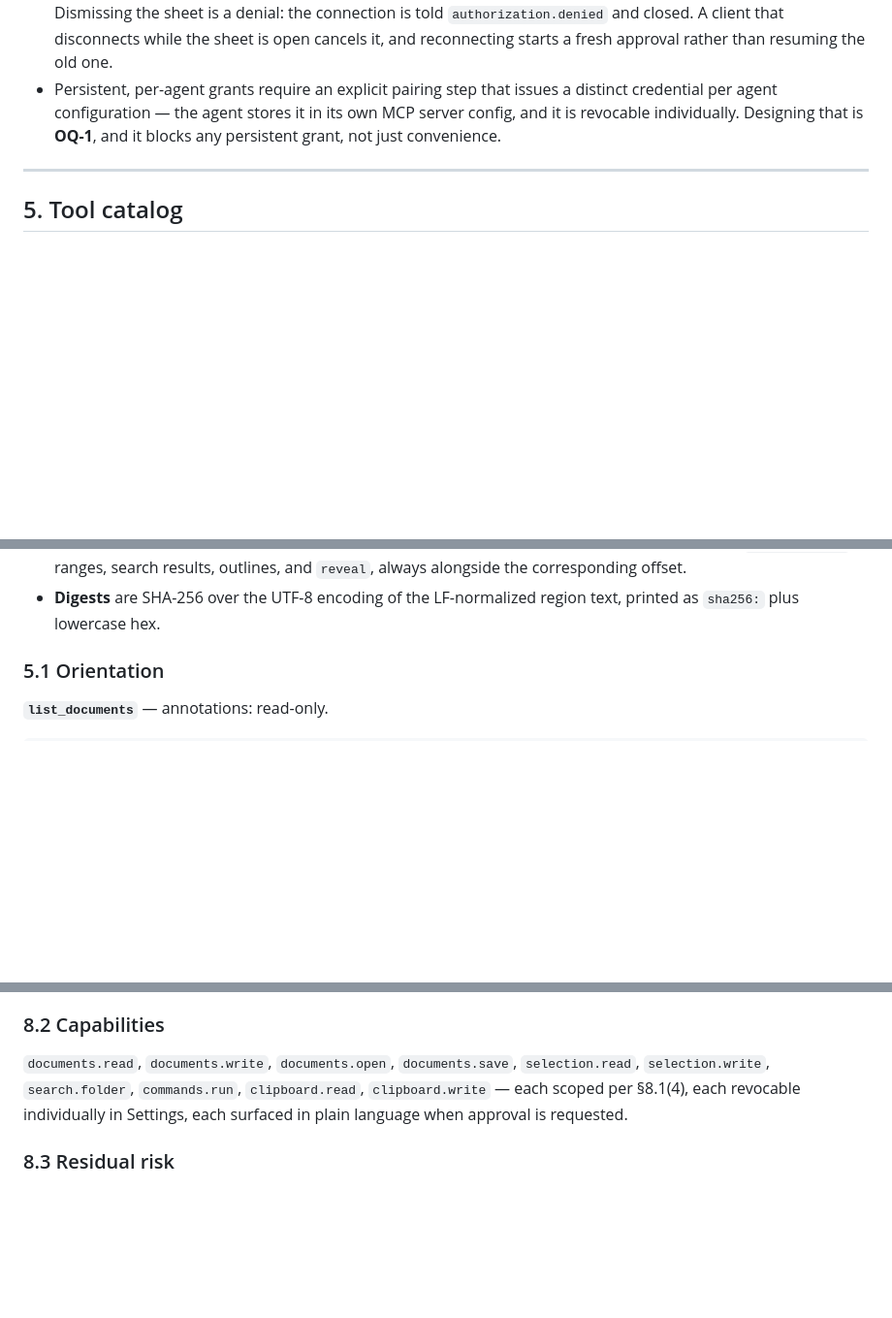
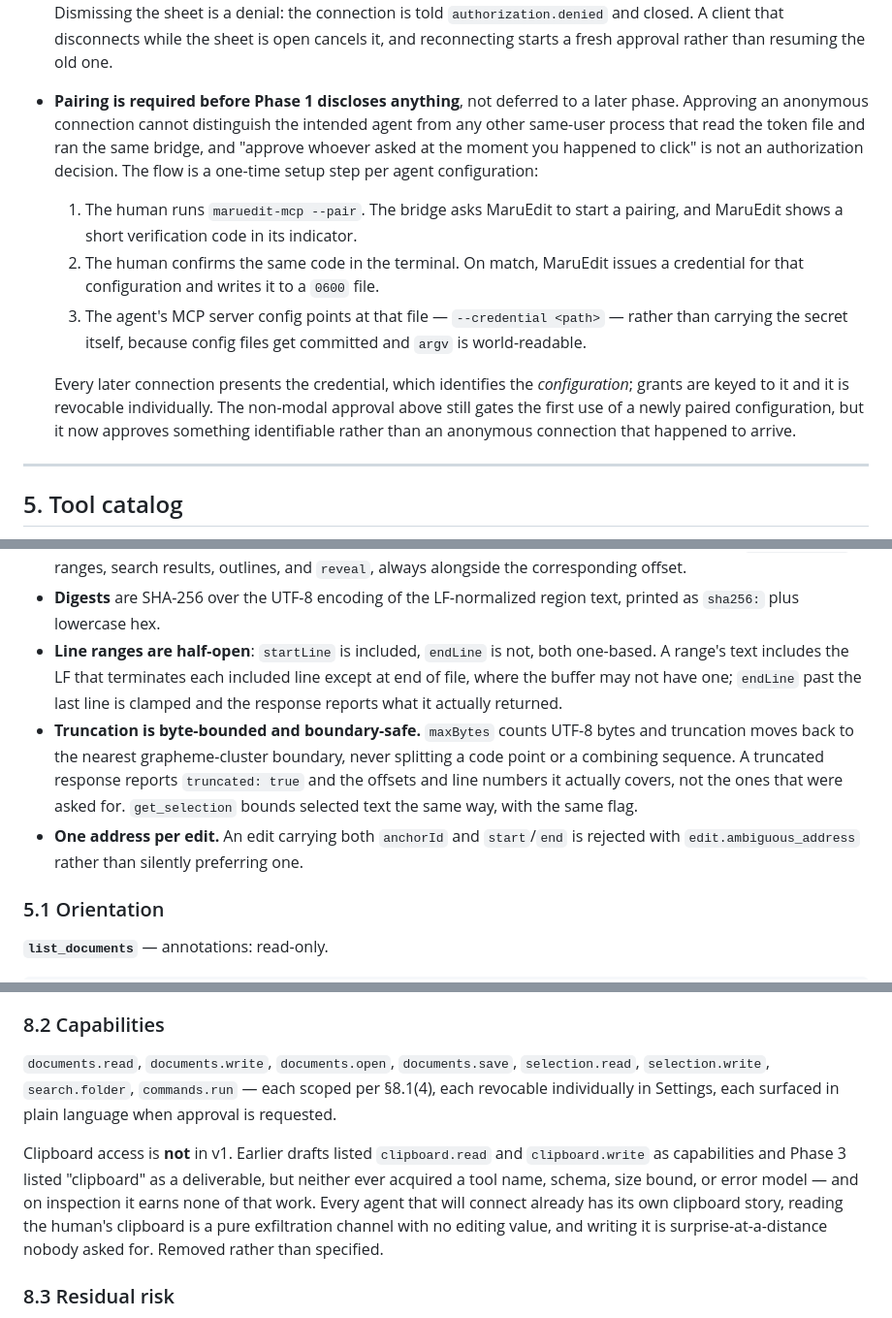
Before and after one commit to tosnetwork/maruedit, a Markdown page: docs/adr-012-ai-agent-automation.md, 3 parts joined by grey strips. Shown at 97% size. GitHub-like rendering; blank space fills up the shorter version.

```diff
--- a/docs/adr-012-ai-agent-automation.md
+++ b/docs/adr-012-ai-agent-automation.md
@@ -402,10 +402,26 @@ consequence concrete.
   denial: the connection is told `authorization.denied` and closed. A client that
   disconnects while the sheet is open cancels it, and reconnecting starts a fresh
   approval rather than resuming the old one.
-- Persistent, per-agent grants require an explicit pairing step that issues a
-  distinct credential per agent configuration — the agent stores it in its own
-  MCP server config, and it is revocable individually. Designing that is
-  **OQ-1**, and it blocks any persistent grant, not just convenience.
+- **Pairing is required before Phase 1 discloses anything**, not deferred to a
+  later phase. Approving an anonymous connection cannot distinguish the intended
+  agent from any other same-user process that read the token file and ran the
+  same bridge, and "approve whoever asked at the moment you happened to click"
+  is not an authorization decision. The flow is a one-time setup step per agent
+  configuration:
+
+  1. The human runs `maruedit-mcp --pair`. The bridge asks MaruEdit to start a
+     pairing, and MaruEdit shows a short verification code in its indicator.
+  2. The human confirms the same code in the terminal. On match, MaruEdit issues
+     a credential for that configuration and writes it to a `0600` file.
+  3. The agent's MCP server config points at that file — `--credential <path>` —
+     rather than carrying the secret itself, because config files get committed
+     and `argv` is world-readable.
+
+  Every later connection presents the credential, which identifies the
+  *configuration*; grants are keyed to it and it is revocable individually. The
+  non-modal approval above still gates the first use of a newly paired
+  configuration, but it now approves something identifiable rather than an
+  anonymous connection that happened to arrive.
 
 ---
 
@@ -462,6 +478,19 @@ unstated choice here is an off-by-one in every client.
   always alongside the corresponding offset.
 - **Digests** are SHA-256 over the UTF-8 encoding of the LF-normalized region
   text, printed as `sha256:` plus lowercase hex.
+- **Line ranges are half-open**: `startLine` is included, `endLine` is not, both
+  one-based. A range's text includes the LF that terminates each included line
+  except at end of file, where the buffer may not have one; `endLine` past the
+  last line is clamped and the response reports what it actually returned.
+- **Truncation is byte-bounded and boundary-safe.** `maxBytes` counts UTF-8
+  bytes and truncation moves back to the nearest grapheme-cluster boundary, never
+  splitting a code point or a combining sequence. A truncated response reports
+  `truncated: true` and the offsets and line numbers it actually covers, not the
+  ones that were asked for. `get_selection` bounds selected text the same way,
+  with the same flag.
+- **One address per edit.** An edit carrying both `anchorId` and `start`/`end`
+  is rejected with `edit.ambiguous_address` rather than silently preferring
+  one.
 
 ### 5.1 Orientation
 
@@ -1189,10 +1259,17 @@ ADR-011 §9 and §16 carry over in full and are not restated here.
 ### 8.2 Capabilities
 
 `documents.read`, `documents.write`, `documents.open`, `documents.save`,
-`selection.read`, `selection.write`, `search.folder`, `commands.run`,
-`clipboard.read`, `clipboard.write` — each scoped per §8.1(4), each revocable
-individually in Settings, each surfaced in plain language when approval is
-requested.
+`selection.read`, `selection.write`, `search.folder`, `commands.run` — each
+scoped per §8.1(4), each revocable individually in Settings, each surfaced in
+plain language when approval is requested.
+
+Clipboard access is **not** in v1. Earlier drafts listed `clipboard.read` and
+`clipboard.write` as capabilities and Phase 3 listed "clipboard" as a
+deliverable, but neither ever acquired a tool name, schema, size bound, or error
+model — and on inspection it earns none of that work. Every agent that will
+connect already has its own clipboard story, reading the human's clipboard is a
+pure exfiltration channel with no editing value, and writing it is
+surprise-at-a-distance nobody asked for. Removed rather than specified.
 
 ### 8.3 Residual risk
 
```
Also changed, not shown: other parts of docs/adr-012-ai-agent-automation.md (+72 -20 lines).
